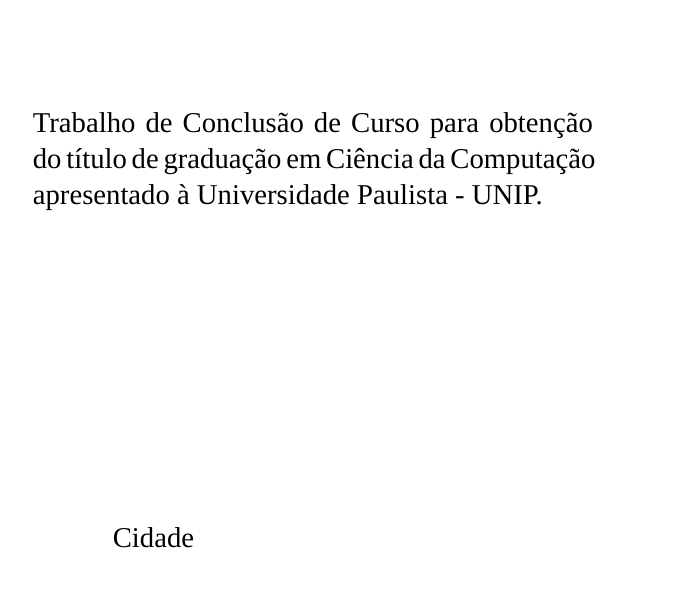
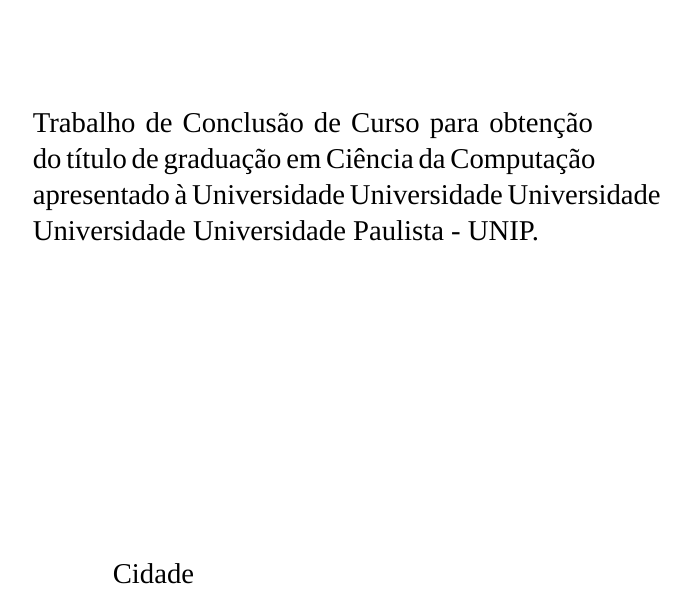
Before and after one commit to henriquesebastiao/tcc, a LaTeX thesis (tcc.tex, which reads pre-textuais/folha-de-rosto.tex): part of page 2 of 2, cut so that both start at the same text. Compiled offline with XeLaTeX; a missing font is replaced by an installed copy or a similar font.

Commit message:
Test case of error on lint CI

```diff
--- a/pre-textuais/folha-de-rosto.tex
+++ b/pre-textuais/folha-de-rosto.tex
@@ -11,7 +11,7 @@
   \begin{singlespace}
     \begin{adjustwidth}{160pt}{0pt}
       Trabalho de Conclusão de Curso para obtenção do título de
-      graduação em Ciência da Computação apresentado à Universidade
+      graduação em Ciência da Computação apresentado à Universidade Universidade Universidade Universidade Universidade
       Paulista - UNIP.
     \end{adjustwidth}
   \end{singlespace}
```
